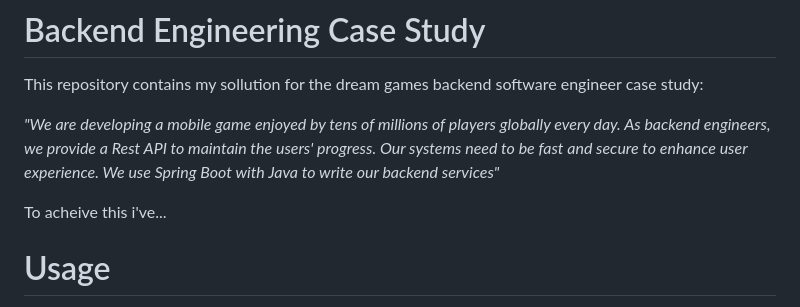
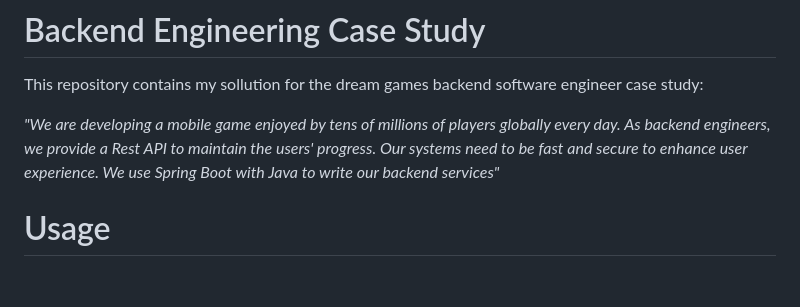
Before and after one commit to Jazzamat/backend-engineering-case-study, a Markdown page: README.md, the part around the change. GitHub-like rendering; blank space fills up the shorter version.

```diff
--- a/README.md
+++ b/README.md
@@ -8,7 +8,6 @@ backend engineers, we provide a Rest API to maintain the users' progress. Our sy
 to be fast and secure to enhance user experience. We use Spring Boot with Java to write our
 backend services"_
 
-To acheive this i've...
 
 # Usage
 
```
